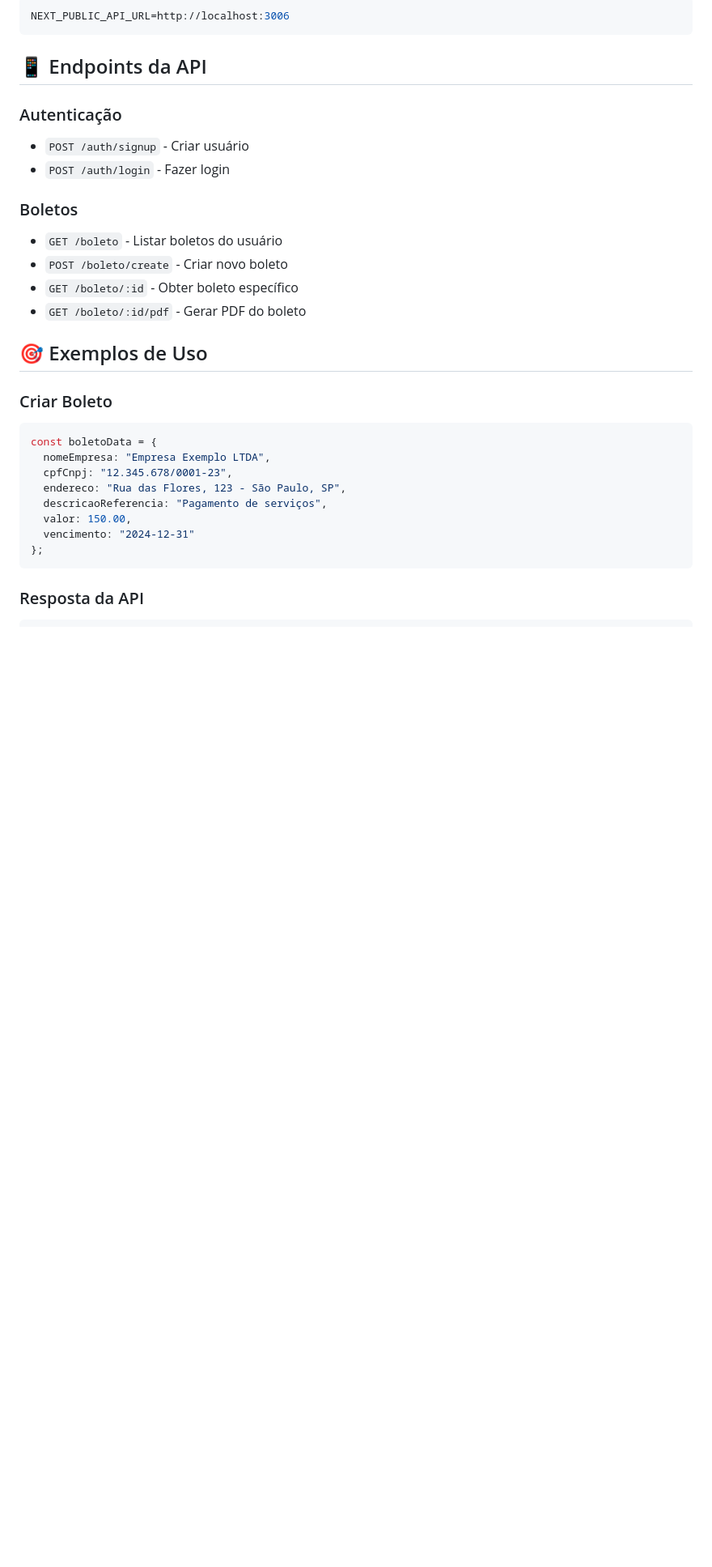
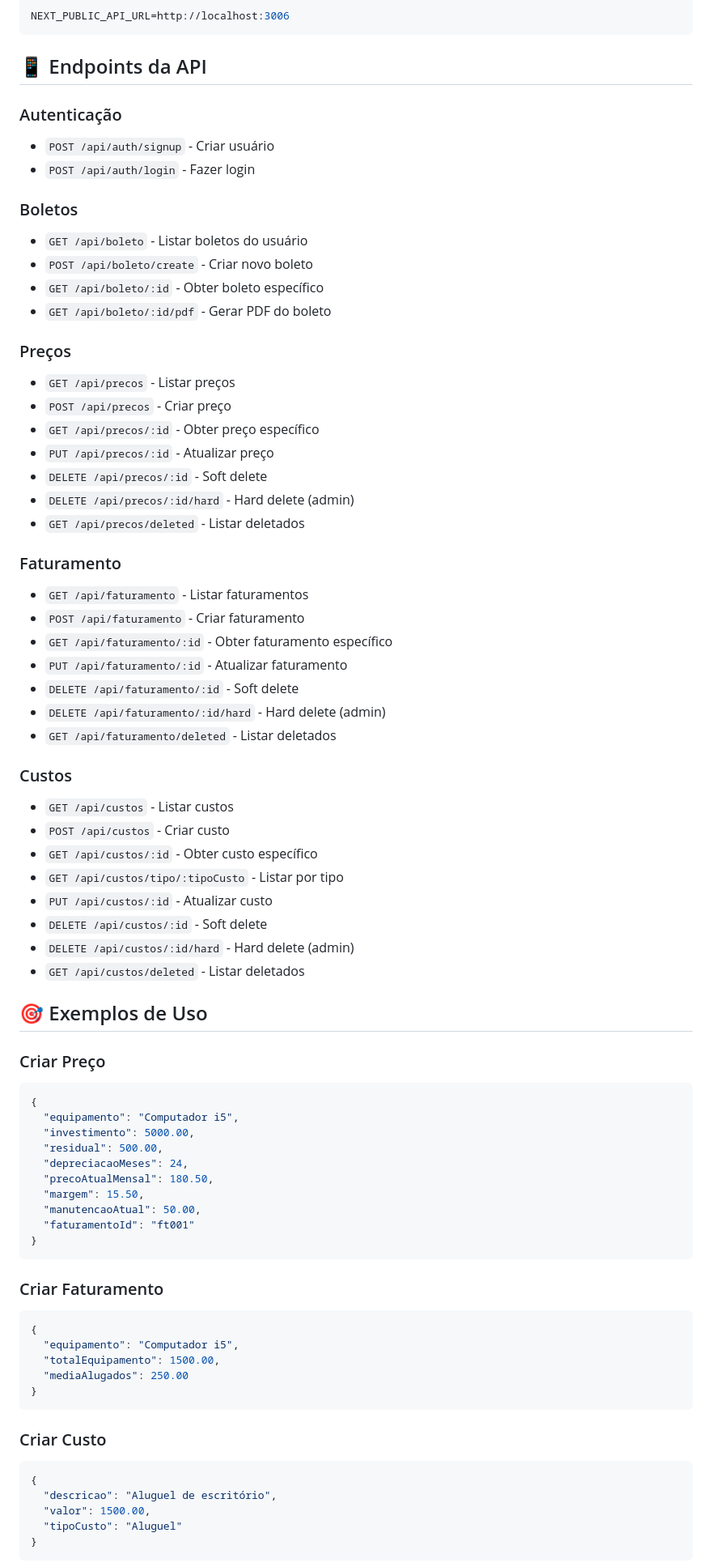
Before and after one commit to ItaloRochaOliveira/projeto-bpo-financeiro-full-stack, a Markdown page: README.md, the part around one of its changes. Shown at 81% size. Rendered like a GitHub page; blank space fills up the shorter version.

````diff
--- a/README.md
+++ b/README.md
@@ -193,27 +209,74 @@ NEXT_PUBLIC_API_URL=http://localhost:3006
 ## 📱 Endpoints da API
 
 ### Autenticação
-- `POST /auth/signup` - Criar usuário
-- `POST /auth/login` - Fazer login
+- `POST /api/auth/signup` - Criar usuário
+- `POST /api/auth/login` - Fazer login
 
 ### Boletos
-- `GET /boleto` - Listar boletos do usuário
-- `POST /boleto/create` - Criar novo boleto
-- `GET /boleto/:id` - Obter boleto específico
-- `GET /boleto/:id/pdf` - Gerar PDF do boleto
+- `GET /api/boleto` - Listar boletos do usuário
+- `POST /api/boleto/create` - Criar novo boleto
+- `GET /api/boleto/:id` - Obter boleto específico
+- `GET /api/boleto/:id/pdf` - Gerar PDF do boleto
+
+### Preços
+- `GET /api/precos` - Listar preços
+- `POST /api/precos` - Criar preço
+- `GET /api/precos/:id` - Obter preço específico
+- `PUT /api/precos/:id` - Atualizar preço
+- `DELETE /api/precos/:id` - Soft delete
+- `DELETE /api/precos/:id/hard` - Hard delete (admin)
+- `GET /api/precos/deleted` - Listar deletados
+
+### Faturamento
+- `GET /api/faturamento` - Listar faturamentos
+- `POST /api/faturamento` - Criar faturamento
+- `GET /api/faturamento/:id` - Obter faturamento específico
+- `PUT /api/faturamento/:id` - Atualizar faturamento
+- `DELETE /api/faturamento/:id` - Soft delete
+- `DELETE /api/faturamento/:id/hard` - Hard delete (admin)
+- `GET /api/faturamento/deleted` - Listar deletados
+
+### Custos
+- `GET /api/custos` - Listar custos
+- `POST /api/custos` - Criar custo
+- `GET /api/custos/:id` - Obter custo específico
+- `GET /api/custos/tipo/:tipoCusto` - Listar por tipo
+- `PUT /api/custos/:id` - Atualizar custo
+- `DELETE /api/custos/:id` - Soft delete
+- `DELETE /api/custos/:id/hard` - Hard delete (admin)
+- `GET /api/custos/deleted` - Listar deletados
 
 ## 🎯 Exemplos de Uso
 
-### Criar Boleto
-```typescript
-const boletoData = {
-  nomeEmpresa: "Empresa Exemplo LTDA",
-  cpfCnpj: "12.345.678/0001-23",
-  endereco: "Rua das Flores, 123 - São Paulo, SP",
-  descricaoReferencia: "Pagamento de serviços",
-  valor: 150.00,
-  vencimento: "2024-12-31"
-};
+### Criar Preço
+```json
+{
+  "equipamento": "Computador i5",
+  "investimento": 5000.00,
+  "residual": 500.00,
+  "depreciacaoMeses": 24,
+  "precoAtualMensal": 180.50,
+  "margem": 15.50,
+  "manutencaoAtual": 50.00,
+  "faturamentoId": "ft001"
+}
 ```
 
-### Resposta da API
+### Criar Faturamento
+```json
+{
+  "equipamento": "Computador i5",
+  "totalEquipamento": 1500.00,
+  "mediaAlugados": 250.00
+}
+```
+
+### Criar Custo
+```json
+{
+  "descricao": "Aluguel de escritório",
+  "valor": 1500.00,
+  "tipoCusto": "Aluguel"
+}
+```
+
````
Also changed, not shown: other parts of README.md (+61 -35 lines).
